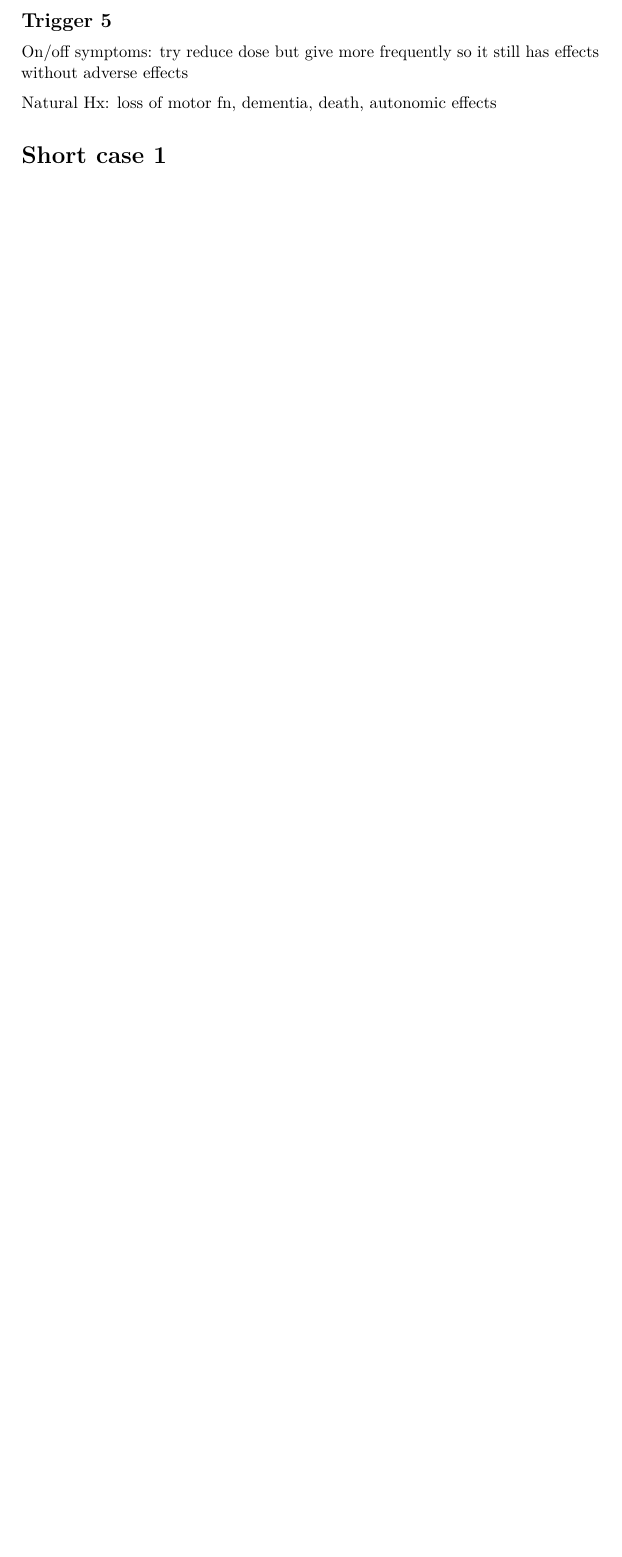
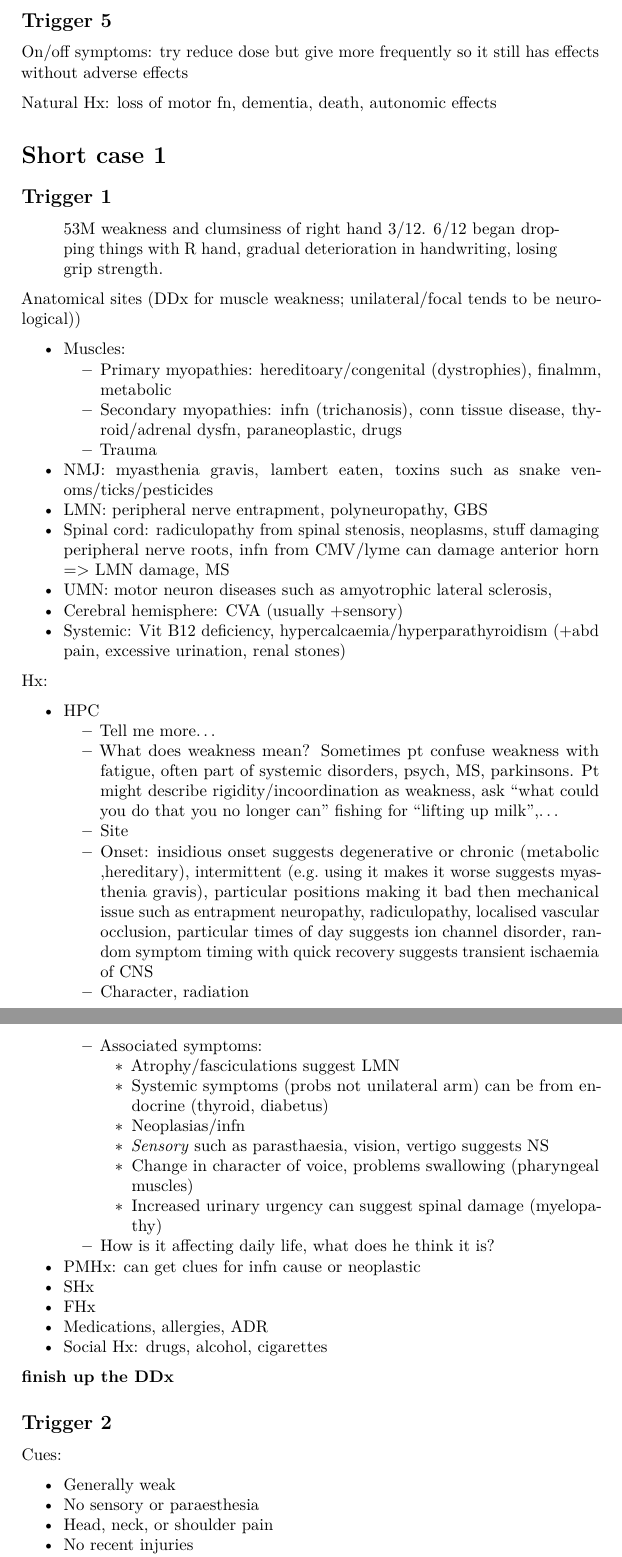
Before and after one commit to llIIl/clinical-science, an R Markdown document (neuro5.rmd): part of page 3 of 3 before the commit and two parts of pages 3 and 4 of 4 after it, the two joined at a grey line, cut so that both start at the same text, the shorter picture padded with empty space. Rendered offline with R 4.5, knitr and Pandoc, then LaTeX, with nearby package versions.

Commit message:
half added sc1

```diff
--- a/neuro5.rmd
+++ b/neuro5.rmd
@@ -103,3 +103,53 @@ Natural Hx: loss of motor fn, dementia, death, autonomic effects
 
 # Short case 1
 
+## Trigger 1
+
+> 53M weakness and clumsiness of right hand 3/12. 6/12 began dropping things with R hand, gradual deterioration in handwriting, losing grip strength.
+
+Anatomical sites (DDx for muscle weakness; unilateral/focal tends to be neurological))
+
+-  Muscles:
+    -  Primary myopathies: hereditoary/congenital (dystrophies), finalmm, metabolic
+    -  Secondary myopathies: infn (trichanosis), conn tissue disease, thyroid/adrenal dysfn, paraneoplastic, drugs
+    -  Trauma
+-  NMJ: myasthenia gravis, lambert eaten, toxins such as snake venoms/ticks/pesticides
+-  LMN: peripheral nerve entrapment, polyneuropathy, GBS
+-  Spinal cord: radiculopathy from spinal stenosis, neoplasms, stuff damaging peripheral nerve roots, infn from CMV/lyme can damage anterior horn => LMN damage, MS
+-  UMN: motor neuron diseases such as amyotrophic lateral sclerosis,
+-  Cerebral hemisphere: CVA (usually +sensory)
+-  Systemic: Vit B12 deficiency, hypercalcaemia/hyperparathyroidism (+abd pain, excessive urination, renal stones)
+
+
+Hx:
+
+-  HPC
+    -  Tell me more...
+    -  What does weakness mean? Sometimes pt confuse weakness with fatigue, often part of systemic disorders, psych, MS, parkinsons. Pt might describe rigidity/incoordination as weakness, ask "what could you do that you no longer can" fishing for "lifting up milk",...
+    -  Site
+    -  Onset: insidious onset suggests degenerative or chronic (metabolic ,hereditary), intermittent (e.g. using it makes it worse suggests myasthenia gravis), particular positions making it bad then mechanical issue such as entrapment neuropathy, radiculopathy, localised vascular occlusion, particular times of day suggests ion channel disorder, random symptom timing with quick recovery suggests transient ischaemia of CNS
+    -  Character, radiation
+    -  Associated symptoms:
+        -  Atrophy/fasciculations suggest LMN
+        -  Systemic symptoms (probs not unilateral arm) can be from endocrine (thyroid, diabetus)
+        -  Neoplasias/infn
+        -  *Sensory* such as parasthaesia, vision, vertigo suggests NS
+        -  Change in character of voice, problems swallowing (pharyngeal muscles)
+        -  Increased urinary urgency can suggest spinal damage (myelopathy)
+    -  How is it affecting daily life, what does he think it is?
+-  PMHx: can get clues for infn cause or neoplastic
+-  SHx
+-  FHx
+-  Medications, allergies, ADR
+-  Social Hx: drugs, alcohol, cigarettes
+
+**finish up the DDx**
+
+## Trigger 2
+
+Cues:
+
+-  Generally weak
+-  No sensory or paraesthesia
+-  Head, neck, or shoulder pain
+-  No recent injuries
```
Also changed, not shown: neuro5.rmd (15 more changed lines).
